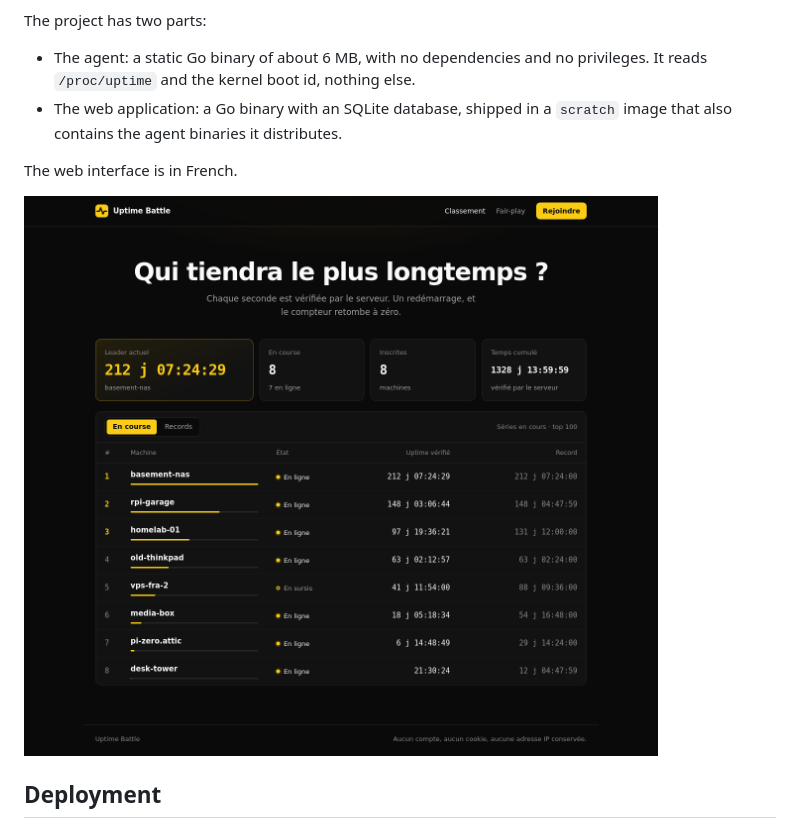
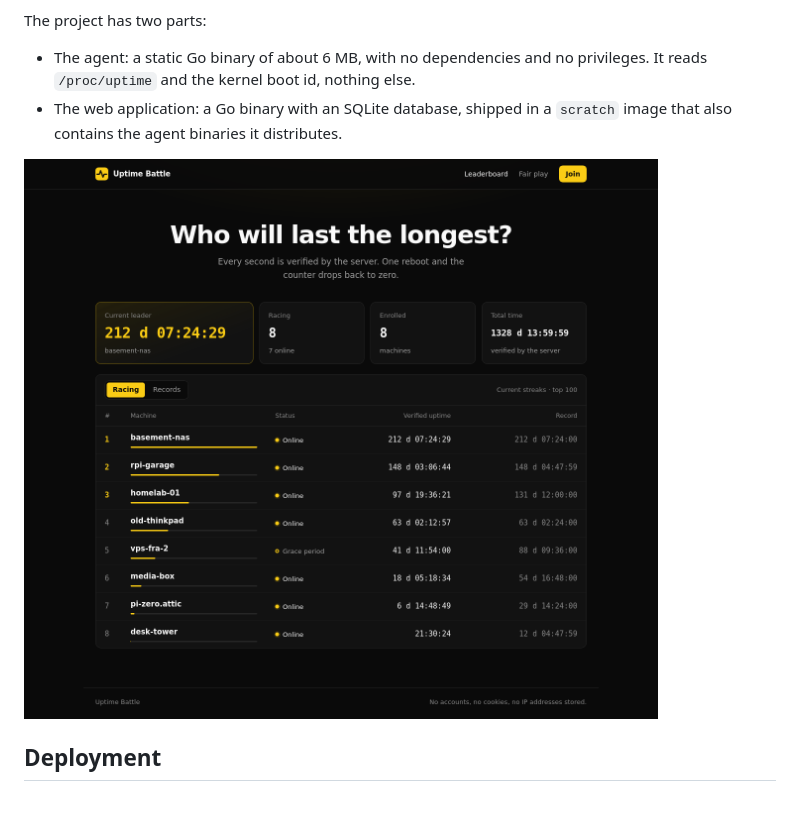
Before and after one commit to janbellon/uptime-battle, a Markdown page: README.md, the part around the change. Drawn GitHub-style; pictures changed too: docs/screenshot.png; blank space fills up the shorter version.

```diff
--- a/README.md
+++ b/README.md
@@ -6,8 +6,6 @@ The project has two parts:
 
 - The agent: a static Go binary of about 6 MB, with no dependencies and no privileges. It reads `/proc/uptime` and the kernel boot id, nothing else.
 - The web application: a Go binary with an SQLite database, shipped in a `scratch` image that also contains the agent binaries it distributes.
-
-The web interface is in French.
 
 ![Leaderboard page of the web interface, with demo data](docs/screenshot.png)
 
```
Also changed, not shown: 8 other files.
